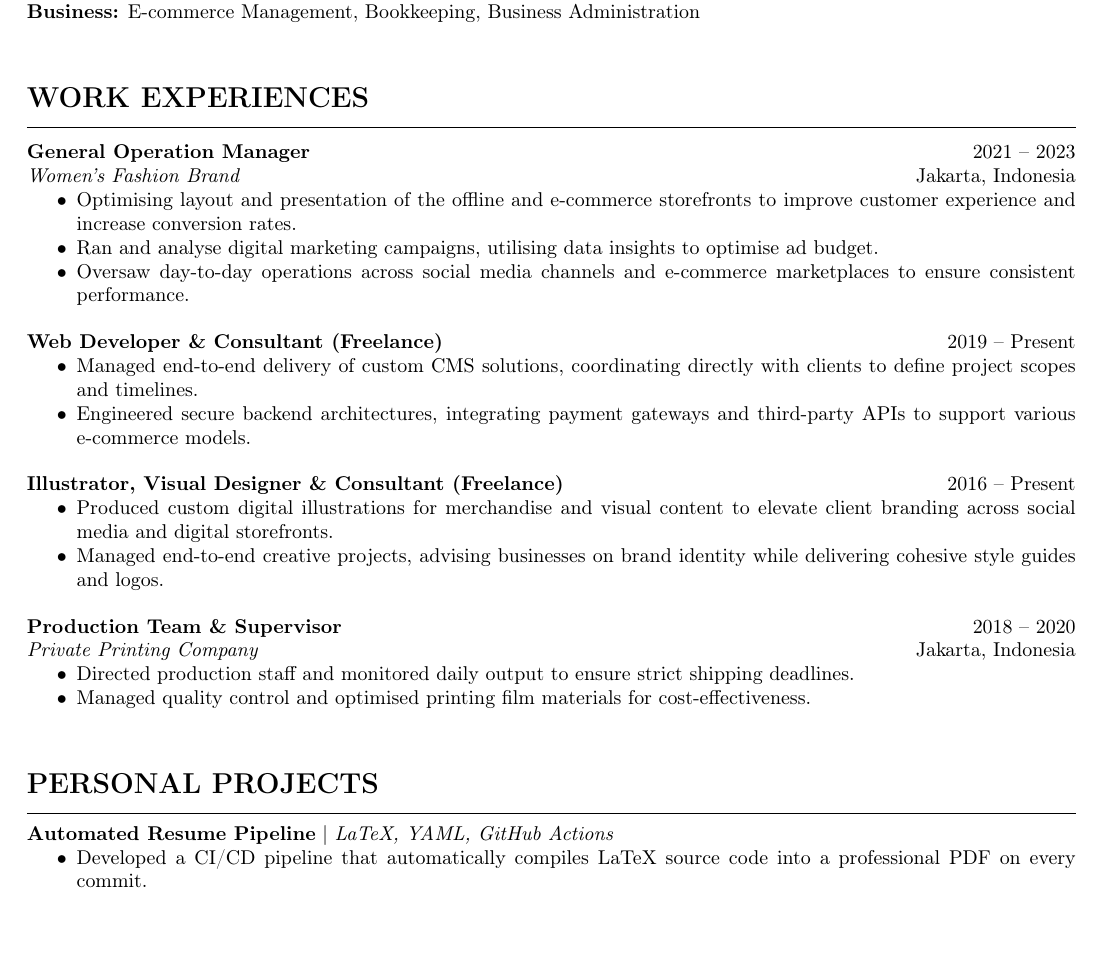
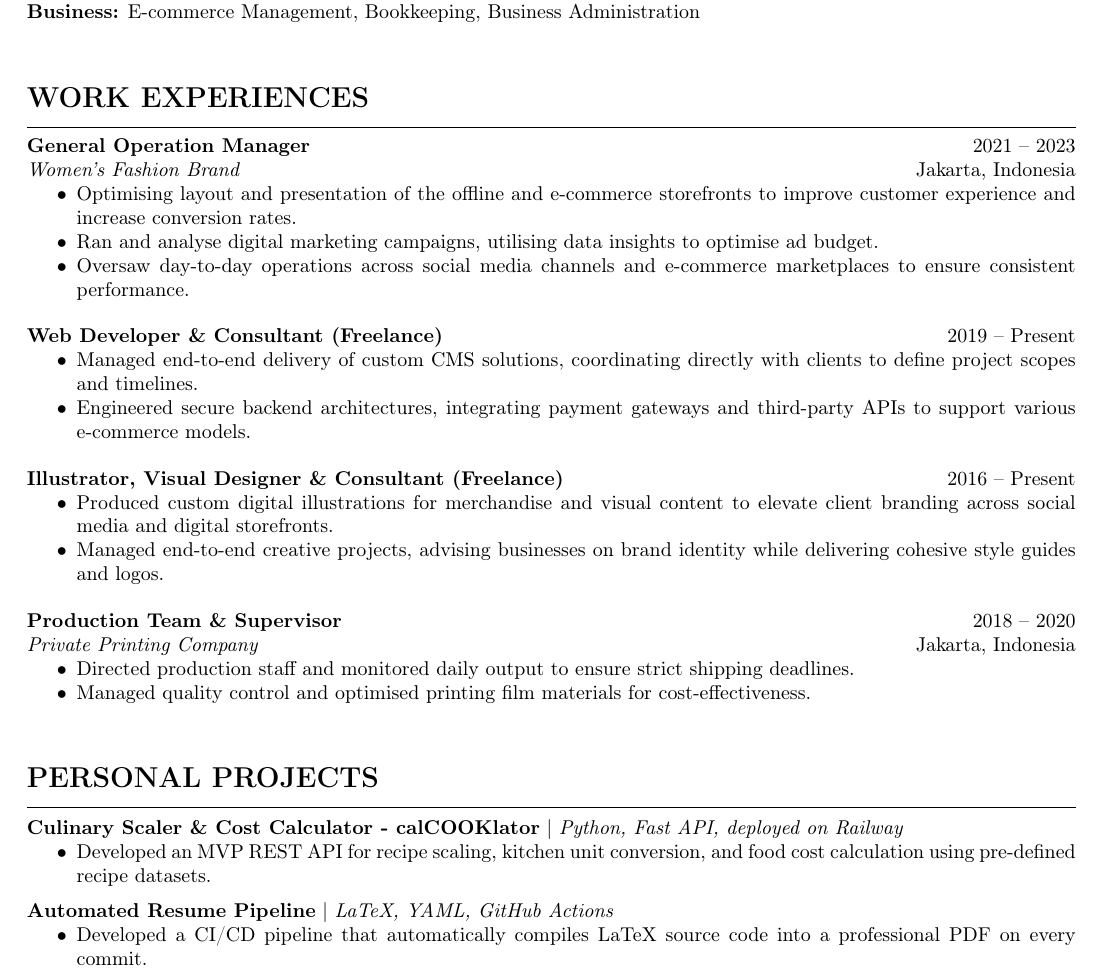
Before and after one commit to drewhub88/resume, a LaTeX CV (resume.tex): part of the page before the commit and part of page 1 of 2 after it, cut so that both start at the same text, the shorter picture padded with empty space. Compiled offline with pdfLaTeX.

Commit message:
add personal projects section and update title in pdf metadata

```diff
--- a/resume.tex
+++ b/resume.tex
@@ -10,7 +10,7 @@
     linkcolor=blue,
     filecolor=magenta,
     urlcolor=cyan,
-    pdftitle={Overleaf Example},
+    pdftitle={Andrew's CV},
     pdfpagemode=FullScreen,
     }
 \begin{document}
@@ -41,7 +41,7 @@
 
 \section*{WORK EXPERIENCES}
 \hrule
-\vspace{0.3cm}
+\vspace{0.2cm}
 
 \textbf{General Operation Manager} \hfill 2021 -- 2023 \\
 \textit{Women's Fashion Brand} \hfill Jakarta, Indonesia
@@ -81,6 +81,11 @@
 \section*{PERSONAL PROJECTS}
 \hrule
 \vspace{0.2cm}
+\textbf{Culinary Scaler \& Cost Calculator - calCOOKlator} | \textit{Python, Fast API, deployed on Railway}
+\begin{itemize}[noitemsep, topsep=0pt]
+    \item Developed an MVP REST API for recipe scaling, kitchen unit conversion, and food cost calculation using pre-defined recipe datasets.
+\end{itemize}
+\vspace{0.2cm}
 \textbf{Automated Resume Pipeline} | \textit{LaTeX, YAML, GitHub Actions}
 \begin{itemize}[noitemsep, topsep=0pt]
     \item Developed a CI/CD pipeline that automatically compiles LaTeX source code into a professional PDF on every commit.
```
